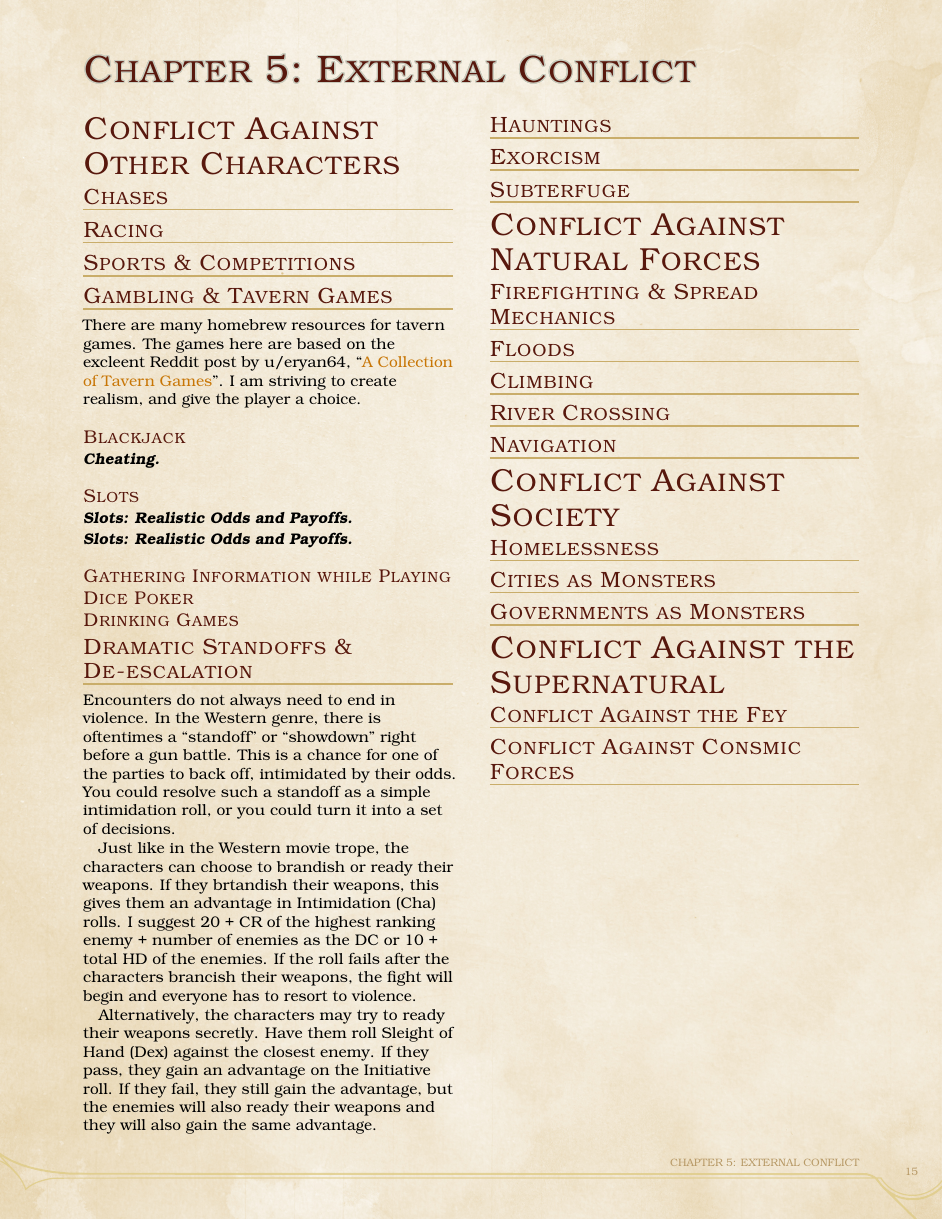
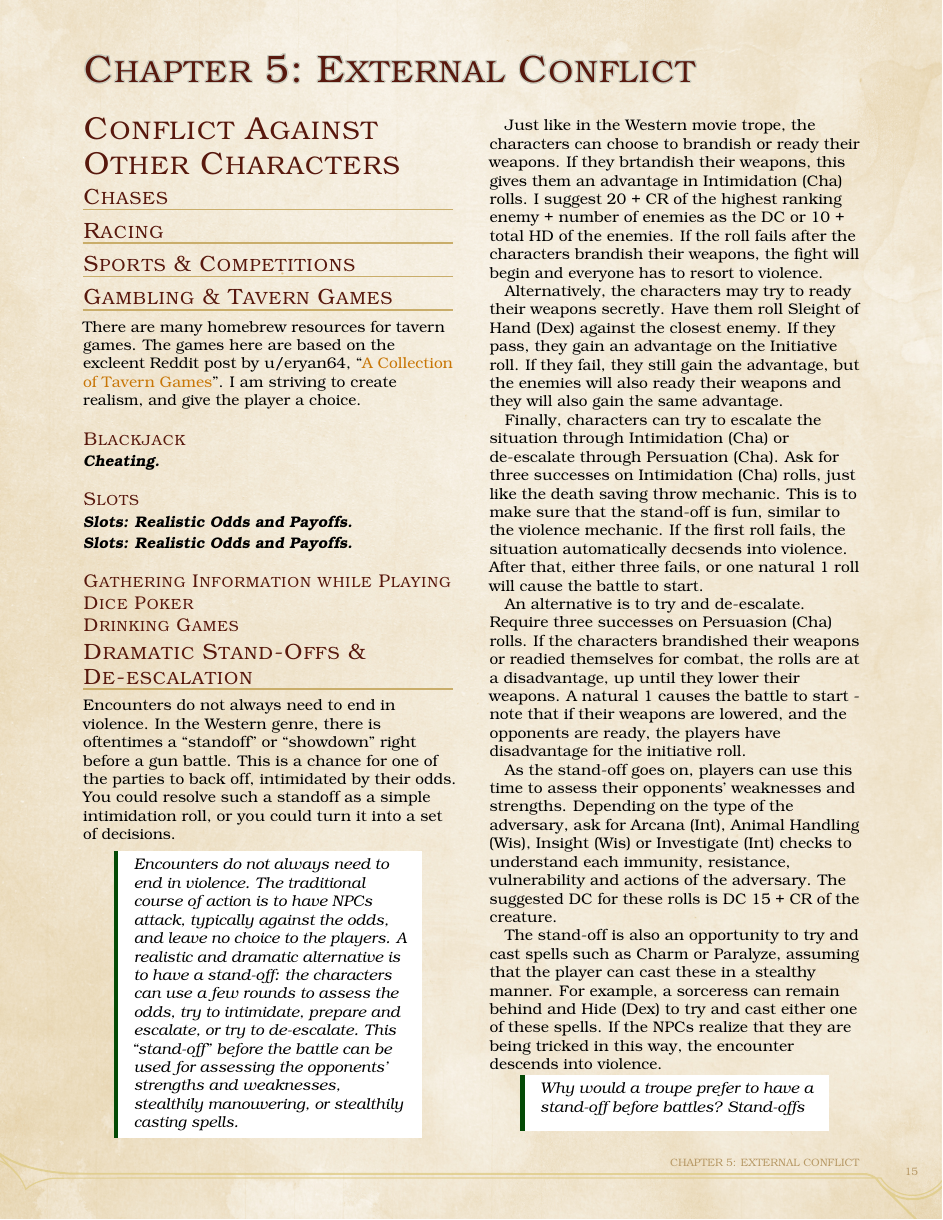
Before and after one commit to sinan-online/dms-guide-to-doing-things-differently, a LaTeX book (ExtensionsD20.tex): page 15 of 23. Compiled offline with pdfLaTeX.

Commit message:
Extend the Stand-Off Mechanics

```diff
--- a/ExtensionsD20.tex
+++ b/ExtensionsD20.tex
@@ -760,7 +760,7 @@ I am striving to create realism, and give the player a choice.
 
 \subsubsection{Drinking Games}
 
-\subsection{Dramatic Standoffs \& De-escalation}
+\subsection{Dramatic Stand-Offs \& De-escalation}
 
 % TODO: Rewrite in a simplified manner.
 
@@ -769,21 +769,52 @@ In the Western genre, there is oftentimes a ``standoff'' or ``showdown'' right b
 This is a chance for one of the parties to back off, intimidated by their odds.
 You could resolve such a standoff as a simple intimidation roll, or you could turn it into a set of decisions.\par
 
+\begin{emphasisParagraph}
+	Encounters do not always need to end in violence.
+	The traditional course of action is to have NPCs attack, typically against the odds, and leave no choice to the players.
+	A realistic and dramatic alternative is to have a stand-off: the characters can use a few rounds to assess the odds,
+	try to intimidate, prepare and escalate, or try to de-escalate.
+	This ``stand-off'' before the battle can be used for assessing the opponents' strengths and weaknesses,
+	stealthily manouvering, or stealthily casting spells.
+\end{emphasisParagraph}
+
 Just like in the Western movie trope, the characters can choose to brandish or ready their weapons.
 If they brtandish their weapons, this gives them an advantage in Intimidation (Cha) rolls.
 I suggest 20 + CR of the highest ranking enemy + number of enemies as the DC or 10 + total HD of the enemies.
-If the roll fails after the characters brancish their weapons, the fight will begin and everyone has to resort to violence.\par
+If the roll fails after the characters brandish their weapons, the fight will begin and everyone has to resort to violence.\par
 
 Alternatively, the characters may try to ready their weapons secretly.
 Have them roll Sleight of Hand (Dex) against the closest enemy.
 If they pass, they gain an advantage on the Initiative roll.
 If they fail, they still gain the advantage, but the enemies will also ready their weapons and they will also gain the same advantage.\par
 
-% One alternative is to try to de-escalate the situation.
-% TODO: Persuasion rolls, but like the death saving throws. Need three winds or three losses. For added drama, raise the stakes from the battle at each turn...
-% Persuasion rolls are at a disadvantage if they brandish their weapons.
+Finally, characters can try to escalate the situation through Intimidation (Cha) or de-escalate through Persuation (Cha).
+Ask for three successes on Intimidation (Cha) rolls, just like the death saving throw mechanic.
+This is to make sure that the stand-off is fun, similar to the violence mechanic.
+If the first roll fails, the situation automatically decsends into violence.
+After that, either three fails, or one natural 1 roll will cause the battle to start.\par
 
-% TODO: Intimidation while the battle continues.
+An alternative is to try and de-escalate.
+Require three successes on Persuasion (Cha) rolls.
+If the characters brandished their weapons or readied themselves for combat, the rolls are at a disadvantage, up until they lower their weapons.
+A natural 1 causes the battle to start - note that if their weapons are lowered, and the opponents are ready, the players have disadvantage for the initiative roll.
+\par
+
+As the stand-off goes on, players can use this time to assess their opponents' weaknesses and strengths.
+Depending on the type of the adversary, ask for Arcana (Int), Animal Handling (Wis), Insight (Wis) or Investigate (Int) checks to understand each immunity, resistance, vulnerability and actions of the adversary.
+The suggested DC for these rolls is DC 15 + CR of the creature.\par
+
+The stand-off is also an opportunity to try and cast spells such as Charm or Paralyze, assuming that the player can cast these in a stealthy manner.
+For example, a sorceress can remain behind and Hide (Dex) to try and cast either one of these spells.
+If the NPCs realize that they are being tricked in this way, the encounter descends into violence.\par
+
+\begin{emphasisParagraph}
+	Why would a troupe prefer to have a stand-off before battles?
+	Stand-offs add drama. Stand-offs are realistic.
+	Stand-offs increase the tension by using uncertainty.
+	Stand-offs give chance to characters with scores other than Strength, Dexterity and Constitution to contribute.
+	They are good for parties with a varied set of skills, and for players that are bored from the usual combat mechanic.\par
+\end{emphasisParagraph}
 
 \subsection{Hauntings}
 \subsection{Exorcism}
```
Also changed, not shown: ExtensionsD20.tex (10 more changed lines).
